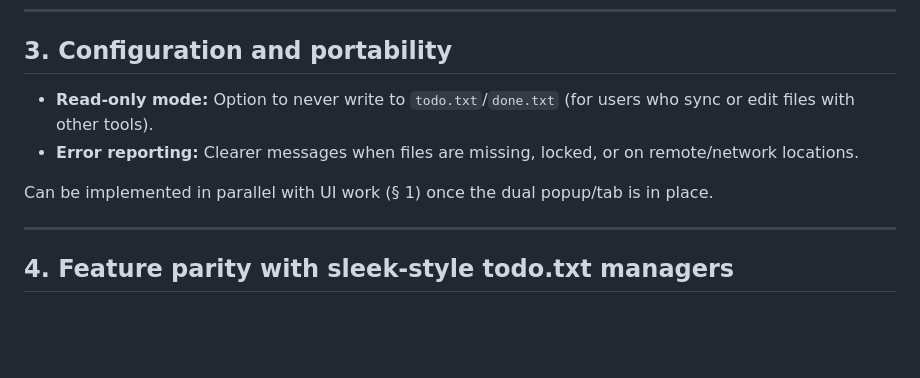
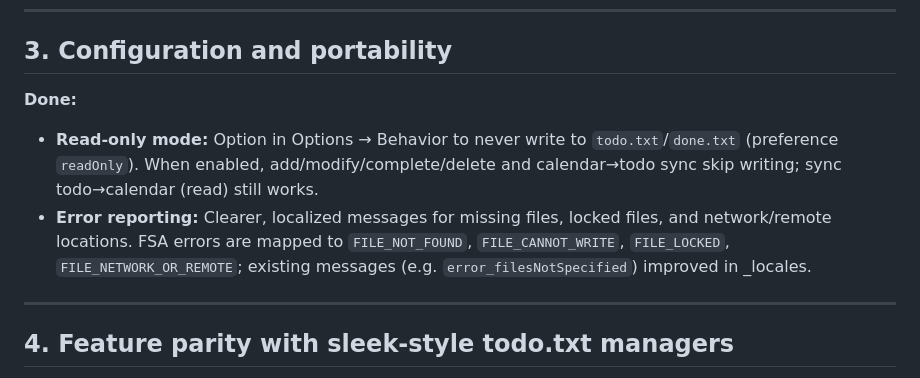
Before and after one commit to mebordone/todoplannertxt, a Markdown page: ROADMAP.md, the part around the change. Rendered like a GitHub page; blank space fills up the shorter version.

Commit message:
docs: update ROADMAP §3 (config and portability done)
Made-with: Cursor

```diff
--- a/ROADMAP.md
+++ b/ROADMAP.md
@@ -70,10 +70,10 @@ This establishes the foundation for all later UX work: popup = quick, tab = powe
 
 ## 3. Configuration and portability
 
-- **Read-only mode:** Option to never write to `todo.txt`/`done.txt` (for users who sync or edit files with other tools).
-- **Error reporting:** Clearer messages when files are missing, locked, or on remote/network locations.
+**Done:**
 
-Can be implemented in parallel with UI work (§ 1) once the dual popup/tab is in place.
+- **Read-only mode:** Option in Options → Behavior to never write to `todo.txt`/`done.txt` (preference `readOnly`). When enabled, add/modify/complete/delete and calendar→todo sync skip writing; sync todo→calendar (read) still works.
+- **Error reporting:** Clearer, localized messages for missing files, locked files, and network/remote locations. FSA errors are mapped to `FILE_NOT_FOUND`, `FILE_CANNOT_WRITE`, `FILE_LOCKED`, `FILE_NETWORK_OR_REMOTE`; existing messages (e.g. `error_filesNotSpecified`) improved in _locales.
 
 ---
 
```
